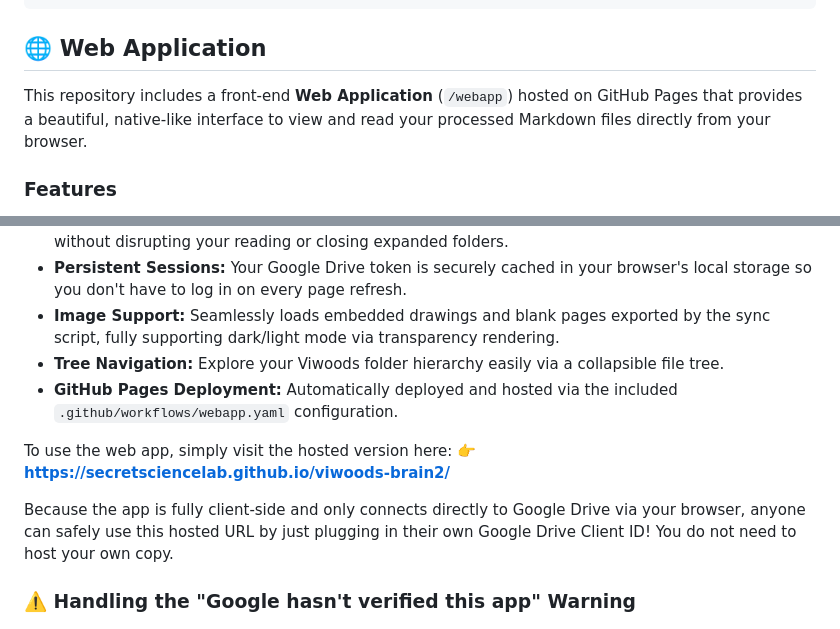
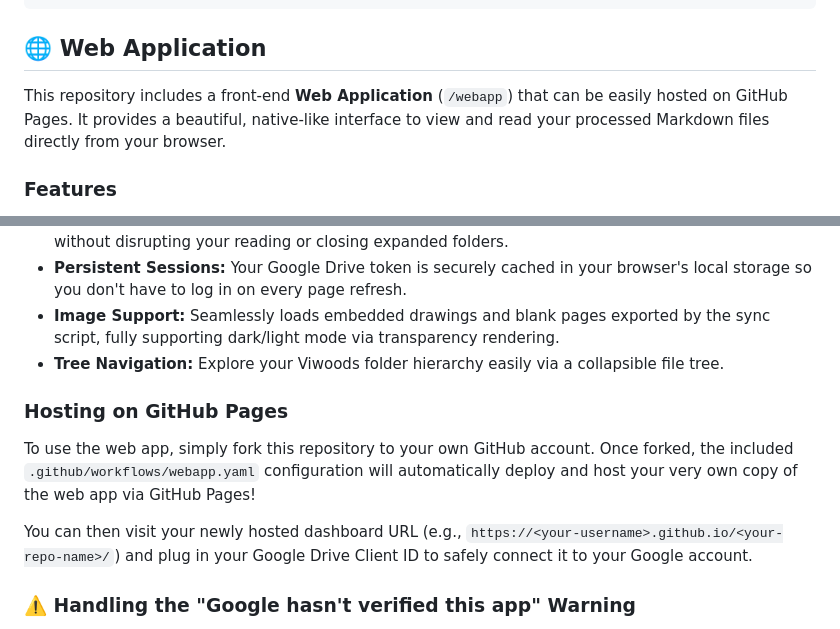
Before and after one commit to secretsciencelab/viwoods-brain2, a Markdown page: README.md, 2 parts joined by grey strips. Drawn GitHub-style.

Commit message:
docs: update README to instruct users to fork and host their own GitHub pages instance

```diff
--- a/README.md
+++ b/README.md
@@ -83,7 +83,7 @@ gcloud beta run services logs tail secondbrain-gdrive --region us-central1 --pro
 
 ## 🌐 Web Application
 
-This repository includes a front-end **Web Application** (`/webapp`) hosted on GitHub Pages that provides a beautiful, native-like interface to view and read your processed Markdown files directly from your browser.
+This repository includes a front-end **Web Application** (`/webapp`) that can be easily hosted on GitHub Pages. It provides a beautiful, native-like interface to view and read your processed Markdown files directly from your browser.
 
 ### Features
 - **Interactive Dashboard:** Start your day with a customizable widget dashboard.
@@ -93,12 +93,11 @@ This repository includes a front-end **Web Application** (`/webapp`) hosted on G
 - **Persistent Sessions:** Your Google Drive token is securely cached in your browser's local storage so you don't have to log in on every page refresh.
 - **Image Support:** Seamlessly loads embedded drawings and blank pages exported by the sync script, fully supporting dark/light mode via transparency rendering.
 - **Tree Navigation:** Explore your Viwoods folder hierarchy easily via a collapsible file tree.
-- **GitHub Pages Deployment:** Automatically deployed and hosted via the included `.github/workflows/webapp.yaml` configuration.
 
-To use the web app, simply visit the hosted version here:
-**👉 [https://secretsciencelab.github.io/viwoods-brain2/](https://secretsciencelab.github.io/viwoods-brain2/)**
+### Hosting on GitHub Pages
+To use the web app, simply fork this repository to your own GitHub account. Once forked, the included `.github/workflows/webapp.yaml` configuration will automatically deploy and host your very own copy of the web app via GitHub Pages!
 
-Because the app is fully client-side and only connects directly to Google Drive via your browser, anyone can safely use this hosted URL by just plugging in their own Google Drive Client ID! You do not need to host your own copy.
+You can then visit your newly hosted dashboard URL (e.g., `https://<your-username>.github.io/<your-repo-name>/`) and plug in your Google Drive Client ID to safely connect it to your Google account.
 
 ### ⚠️ Handling the "Google hasn't verified this app" Warning
 When setting up your OAuth Consent Screen, you must add the `https://www.googleapis.com/auth/tasks.readonly` scope (along with `drive.readonly`). Because these are classified as "Restricted" or "Sensitive" scopes, you will encounter a scary **"Google hasn't verified this app"** screen when logging in.
```
